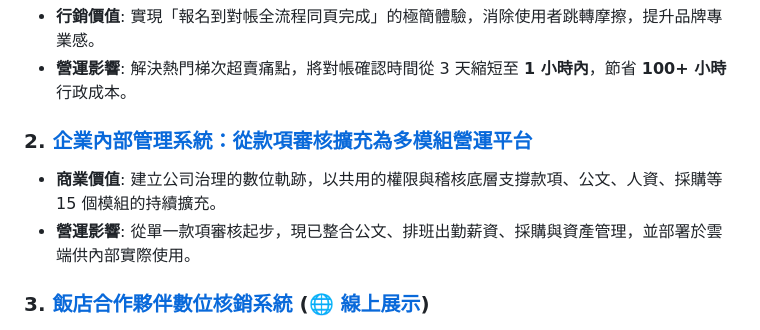
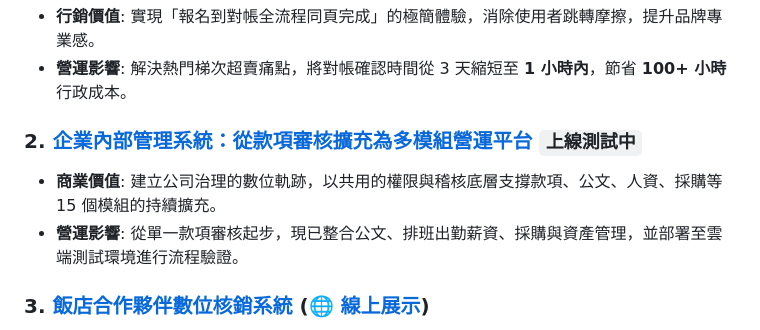
Before and after one commit to s110905/jojozoo-portfolio, a Markdown page: README.md, the part around the change. GitHub-like rendering.

```diff
--- a/README.md
+++ b/README.md
@@ -32,9 +32,9 @@
 *   **行銷價值**: 實現「報名到對帳全流程同頁完成」的極簡體驗，消除使用者跳轉摩擦，提升品牌專業感。
 *   **營運影響**: 解決熱門梯次超賣痛點，將對帳確認時間從 3 天縮短至 **1 小時內**，節省 **100+ 小時** 行政成本。
 
-### 2. [企業內部管理系統：從款項審核擴充為多模組營運平台](./02-payment-system)
+### 2. [企業內部管理系統：從款項審核擴充為多模組營運平台](./02-payment-system) `上線測試中`
 *   **商業價值**: 建立公司治理的數位軌跡，以共用的權限與稽核底層支撐款項、公文、人資、採購等 15 個模組的持續擴充。
-*   **營運影響**: 從單一款項審核起步，現已整合公文、排班出勤薪資、採購與資產管理，並部署於雲端供內部實際使用。
+*   **營運影響**: 從單一款項審核起步，現已整合公文、排班出勤薪資、採購與資產管理，並部署至雲端測試環境進行流程驗證。
 
 ### 3. [飯店合作夥伴數位核銷系統](./03-hotel-partner-system) (🌐 [線上展示](https://www.jojozoopark.com/hpes/))
 *   **行銷價值**: 解決 B2B 合作的對帳爭議，透過數位 QR 碼提升飯店導客的服務體驗。
```
Also changed, not shown: 02-payment-system/README.md (+20 -10 lines), 02-payment-system/result-permissions.png (added), 02-payment-system/result.png.
